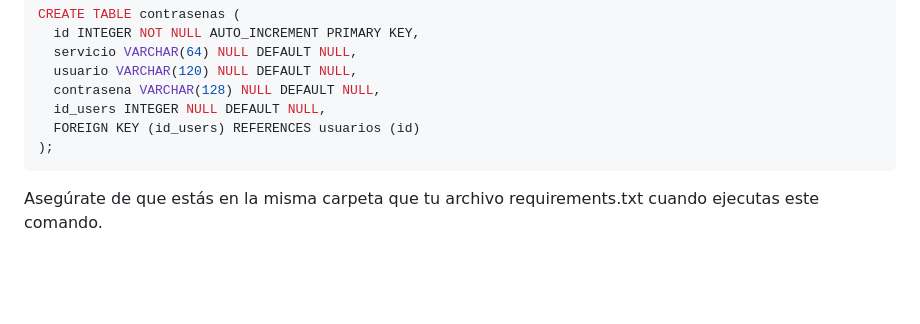
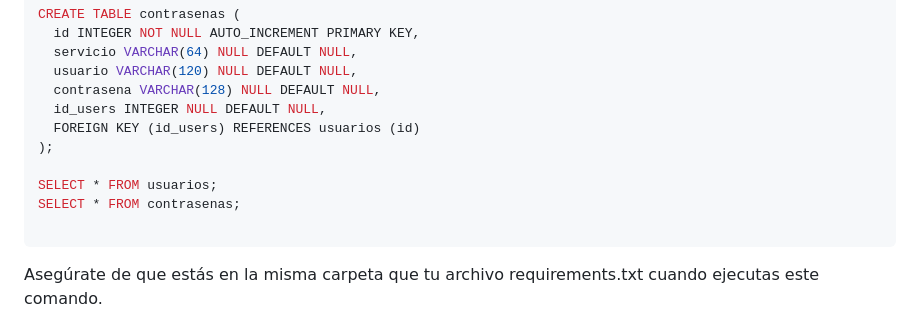
Before and after one commit to matipretz/Py_Sword, a Markdown page: README.md, the part around the change. GitHub-like rendering; blank space fills up the shorter version.

````diff
--- a/README.md
+++ b/README.md
@@ -88,6 +88,10 @@ CREATE TABLE contrasenas (
   id_users INTEGER NULL DEFAULT NULL,
   FOREIGN KEY (id_users) REFERENCES usuarios (id)
 );
+
+SELECT * FROM usuarios;
+SELECT * FROM contrasenas;
+
 ```
 Asegúrate de que estás en la misma carpeta que tu archivo requirements.txt cuando ejecutas este comando.
 
````
